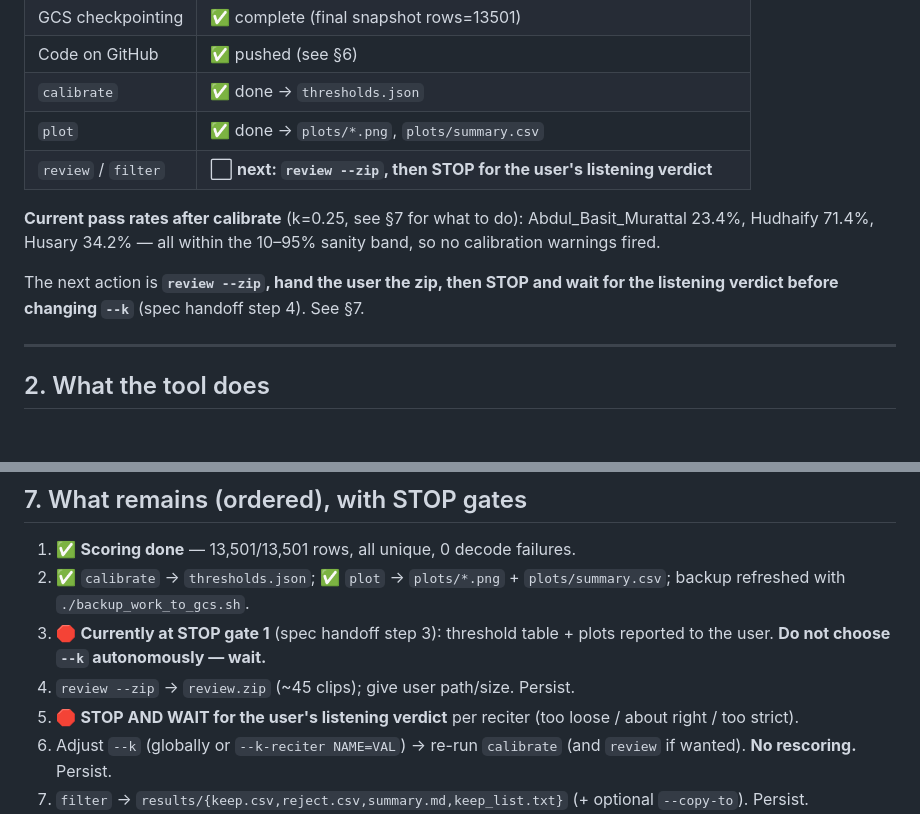
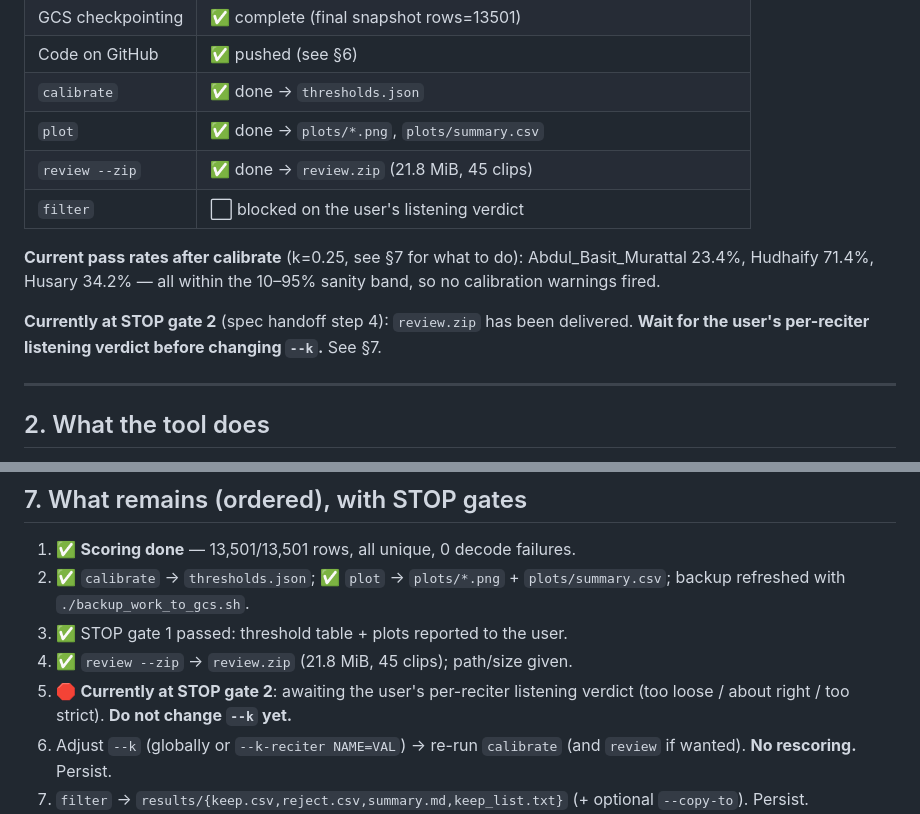
Before and after one commit to akbargherbal/quran_recitation_training_dataset, a Markdown page: SESSION_STATE.md, 2 parts joined by grey strips. Rendered like a GitHub page; blank space fills up the shorter version.

Commit message:
Update session state: review.zip generated; at listening-verdict gate

```diff
--- a/SESSION_STATE.md
+++ b/SESSION_STATE.md
@@ -27,14 +27,16 @@ _As of **2026-10-04T10:22Z** (recompute with §4; do not trust this timestamp)._
 | Code on GitHub | ✅ pushed (see §6) |
 | `calibrate` | ✅ done → `thresholds.json` |
 | `plot` | ✅ done → `plots/*.png`, `plots/summary.csv` |
-| `review` / `filter` | ⬜ **next: `review --zip`, then STOP for the user's listening verdict** |
+| `review --zip` | ✅ done → `review.zip` (21.8 MiB, 45 clips) |
+| `filter` | ⬜ blocked on the user's listening verdict |
 
 **Current pass rates after calibrate** (k=0.25, see §7 for what to do):
 Abdul_Basit_Murattal 23.4%, Hudhaify 71.4%, Husary 34.2% — all within the
 10–95% sanity band, so no calibration warnings fired.
 
-The next action is **`review --zip`, hand the user the zip, then STOP and wait
-for the listening verdict before changing `--k`** (spec handoff step 4). See §7.
+**Currently at STOP gate 2** (spec handoff step 4): `review.zip` has been
+delivered. **Wait for the user's per-reciter listening verdict before changing
+`--k`.** See §7.
 
 ---
 
@@ -161,11 +163,10 @@ explicit instruction). Never delete or modify the source MP3s.
 1. ✅ **Scoring done** — 13,501/13,501 rows, all unique, 0 decode failures.
 2. ✅ `calibrate` → `thresholds.json`; ✅ `plot` → `plots/*.png` +
    `plots/summary.csv`; backup refreshed with `./backup_work_to_gcs.sh`.
-3. 🛑 **Currently at STOP gate 1** (spec handoff step 3): threshold table + plots
-   reported to the user. **Do not choose `--k` autonomously — wait.**
-4. `review --zip` → `review.zip` (~45 clips); give user path/size. Persist.
-5. 🛑 **STOP AND WAIT for the user's listening verdict** per reciter
-   (too loose / about right / too strict).
+3. ✅ STOP gate 1 passed: threshold table + plots reported to the user.
+4. ✅ `review --zip` → `review.zip` (21.8 MiB, 45 clips); path/size given.
+5. 🛑 **Currently at STOP gate 2**: awaiting the user's per-reciter listening
+   verdict (too loose / about right / too strict). **Do not change `--k` yet.**
 6. Adjust `--k` (globally or `--k-reciter NAME=VAL`) → re-run `calibrate`
    (and `review` if wanted). **No rescoring.** Persist.
 7. `filter` → `results/{keep.csv,reject.csv,summary.md,keep_list.txt}` (+ optional
```
